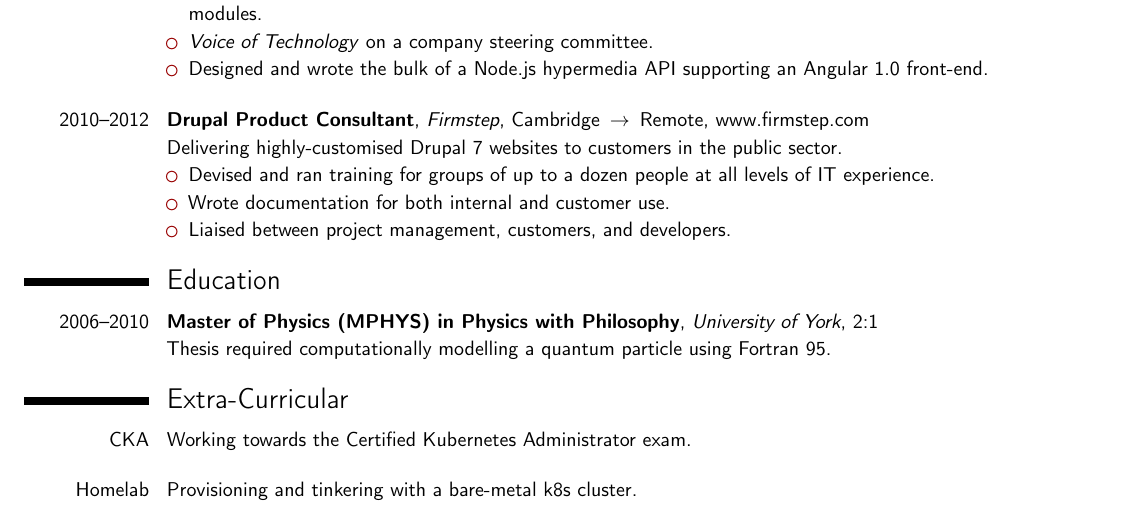
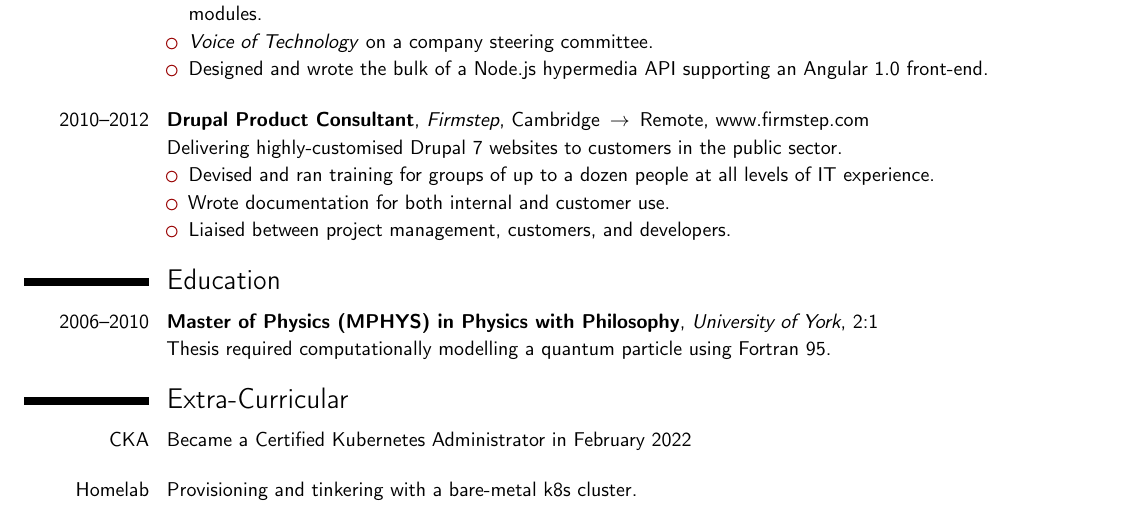
Before and after one commit to tomruttle/resume-latex, a LaTeX CV (tom-ruttle-resume.tex): part of the page, cut so that both start at the same text. Compiled offline with pdfLaTeX.

Commit message:
update cka status

```diff
--- a/tom-ruttle-resume.tex
+++ b/tom-ruttle-resume.tex
@@ -164,7 +164,7 @@
 \cvitem
   {CKA}
   {
-		Working towards the Certified Kubernetes Administrator exam.
+		Became a Certified Kubernetes Administrator in February 2022
   }
 
 \vspace*{3mm}
```
Also changed, not shown: tom-ruttle-resume.pdf.
